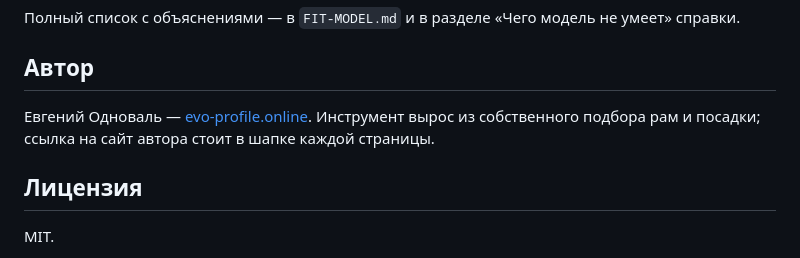
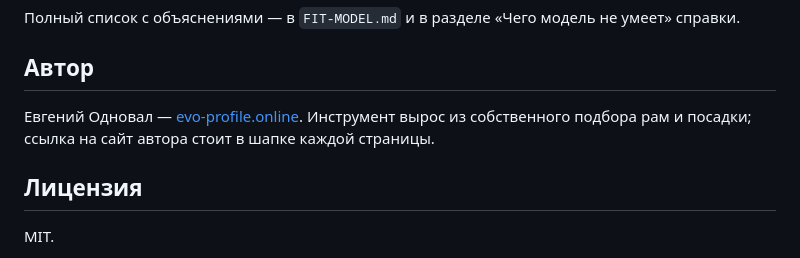
Before and after one commit to eugeneodnoval-collab/bike-geometry-lab, a Markdown page: README.md, the part around the change. Drawn GitHub-style.

Commit message:
Fix author's name in README.md
Corrected author's name from 'Одноваль' to 'Одновал'.

```diff
--- a/README.md
+++ b/README.md
@@ -30,7 +30,7 @@
 
 ## Автор
 
-Евгений Одноваль — [evo-profile.online](https://evo-profile.online). Инструмент вырос из собственного подбора рам и посадки; ссылка на сайт автора стоит в шапке каждой страницы.
+Евгений Одновал — [evo-profile.online](https://evo-profile.online). Инструмент вырос из собственного подбора рам и посадки; ссылка на сайт автора стоит в шапке каждой страницы.
 
 ## Лицензия
 
```
